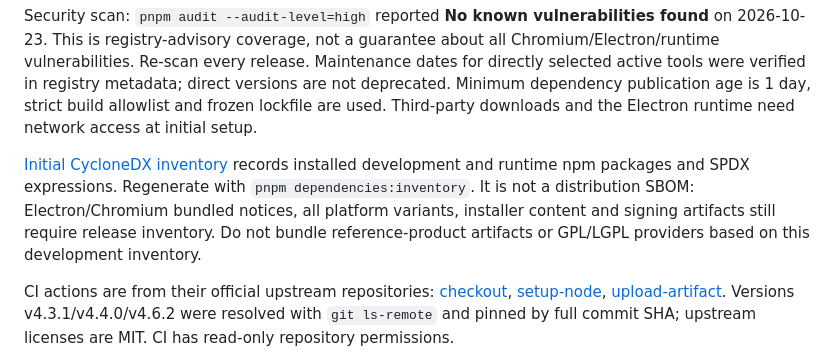
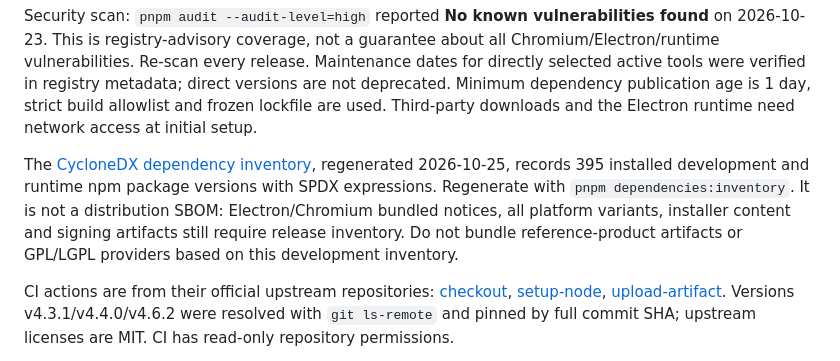
Before and after one commit to AKeybladeMaster/MultiRemoteTerminal, a Markdown page: docs/dependencies/WP-00.md, the part around the change. GitHub-like rendering.

Commit message:
docs: record refreshed dependency inventory

```diff
--- a/docs/dependencies/WP-00.md
+++ b/docs/dependencies/WP-00.md
@@ -24,7 +24,7 @@ Electron binary SHA-256 inspected locally: `8e84549b05d27d444da2957653200d1e0ac2
 
 Security scan: `pnpm audit --audit-level=high` reported **No known vulnerabilities found** on 2026-10-23. This is registry-advisory coverage, not a guarantee about all Chromium/Electron/runtime vulnerabilities. Re-scan every release. Maintenance dates for directly selected active tools were verified in registry metadata; direct versions are not deprecated. Minimum dependency publication age is 1 day, strict build allowlist and frozen lockfile are used. Third-party downloads and the Electron runtime need network access at initial setup.
 
-[Initial CycloneDX inventory](wp-00-sbom.cdx.json) records installed development and runtime npm packages and SPDX expressions. Regenerate with `pnpm dependencies:inventory`. It is not a distribution SBOM: Electron/Chromium bundled notices, all platform variants, installer content and signing artifacts still require release inventory. Do not bundle reference-product artifacts or GPL/LGPL providers based on this development inventory.
+The [CycloneDX dependency inventory](wp-00-sbom.cdx.json), regenerated 2026-10-25, records 395 installed development and runtime npm package versions with SPDX expressions. Regenerate with `pnpm dependencies:inventory`. It is not a distribution SBOM: Electron/Chromium bundled notices, all platform variants, installer content and signing artifacts still require release inventory. Do not bundle reference-product artifacts or GPL/LGPL providers based on this development inventory.
 
 CI actions are from their official upstream repositories: [checkout](https://github.com/actions/checkout), [setup-node](https://github.com/actions/setup-node), [upload-artifact](https://github.com/actions/upload-artifact). Versions v4.3.1/v4.4.0/v4.6.2 were resolved with `git ls-remote` and pinned by full commit SHA; upstream licenses are MIT. CI has read-only repository permissions.
 
```
